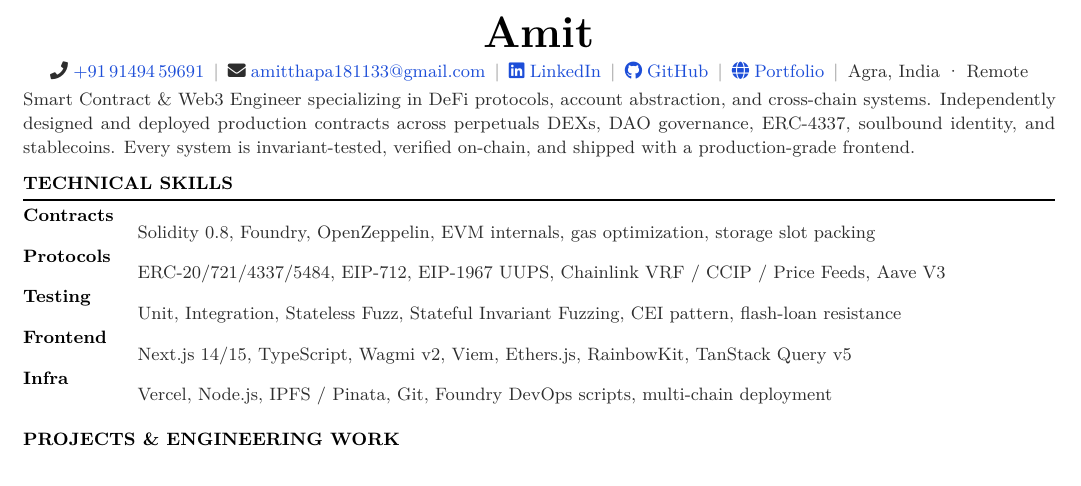
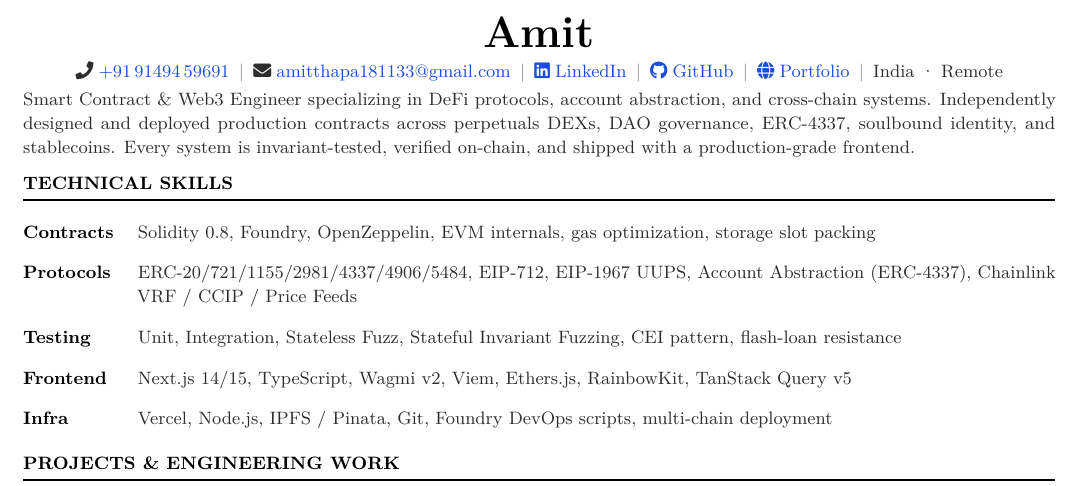
Before and after one commit to NexTechArchitect/web3-resume, a LaTeX CV (resume.tex): part of the page, cut so that both start at the same text. Compiled offline with pdfLaTeX.

Commit message:
Resume update

```diff
--- a/resume.tex
+++ b/resume.tex
@@ -45,7 +45,7 @@
   {\color{link}\faLinkedin}\;\href{https://in.linkedin.com/in/amit-kumar-811a11277}{LinkedIn}\enspace{\color{dim}|}\enspace
   {\color{link}\faGithub}\;\href{https://github.com/NexTechArchitect}{GitHub}\enspace{\color{dim}|}\enspace
   {\color{link}\faGlobe}\;\href{https://nex-tech-architect-portfolio.vercel.app}{Portfolio}\enspace{\color{dim}|}\enspace
-  Agra, India · Remote}
+  India · Remote}
 \end{center}
 \vspace{2pt}
 \noindent{\small\color{meta}Smart Contract \& Web3 Engineer specializing in DeFi protocols, account abstraction, and cross-chain systems. Independently designed and deployed production contracts across perpetuals DEXs, DAO governance, ERC-4337, soulbound identity, and stablecoins. Every system is invariant-tested, verified on-chain, and shipped with a production-grade frontend.}
@@ -53,9 +53,9 @@
 
 %% SKILLS
 \section{Technical Skills}
-\noindent\begin{tabularx}{\linewidth}{@{} l X @{}}
+\noindent\begin{tabularx}{\linewidth}{@{} p{1.6cm} X @{}}
 {\small\bfseries\color{ink}Contracts} & {\small\color{meta}Solidity 0.8, Foundry, OpenZeppelin, EVM internals, gas optimization, storage slot packing}\\[2pt]
-{\small\bfseries\color{ink}Protocols} & {\small\color{meta}ERC-20/721/4337/5484, EIP-712, EIP-1967 UUPS, Chainlink VRF / CCIP / Price Feeds, Aave V3}\\[2pt]
+{\small\bfseries\color{ink}Protocols} & {\small\color{meta}ERC-20/721/1155/2981/4337/4906/5484, EIP-712, EIP-1967 UUPS, Account Abstraction (ERC-4337), Chainlink VRF / CCIP / Price Feeds}\\[2pt]
 {\small\bfseries\color{ink}Testing}   & {\small\color{meta}Unit, Integration, Stateless Fuzz, Stateful Invariant Fuzzing, CEI pattern, flash-loan resistance}\\[2pt]
 {\small\bfseries\color{ink}Frontend}  & {\small\color{meta}Next.js 14/15, TypeScript, Wagmi v2, Viem, Ethers.js, RainbowKit, TanStack Query v5}\\[2pt]
 {\small\bfseries\color{ink}Infra}     & {\small\color{meta}Vercel, Node.js, IPFS / Pinata, Git, Foundry DevOps scripts, multi-chain deployment}\\
```
Also changed, not shown: resume.pdf, 1 other file.
